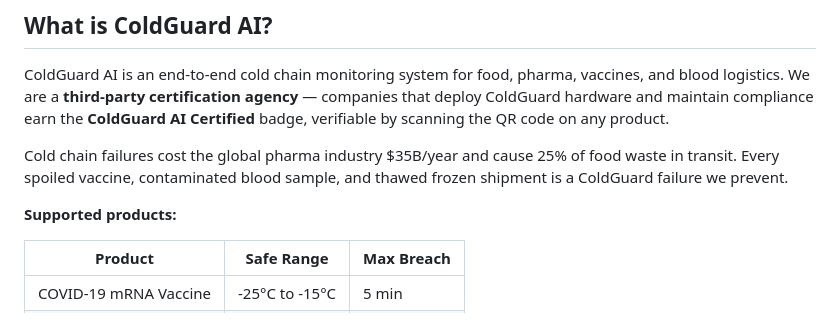
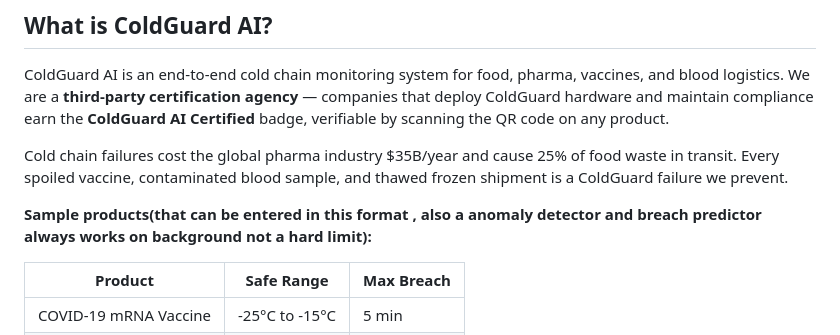
Before and after one commit to Adhivp/coldguard-ai, a Markdown page: README.md, the part around the change. Drawn GitHub-style.

Commit message:
Update README to clarify product examples and anomaly detection features

```diff
--- a/README.md
+++ b/README.md
@@ -30,7 +30,7 @@ ColdGuard AI is an end-to-end cold chain monitoring system for food, pharma, vac
 
 Cold chain failures cost the global pharma industry $35B/year and cause 25% of food waste in transit. Every spoiled vaccine, contaminated blood sample, and thawed frozen shipment is a ColdGuard failure we prevent.
 
-**Supported products:**
+**Sample products(that can be entered in this format , also a anomaly detector and breach predictor always works on background not a hard limit):**
 
 | Product | Safe Range | Max Breach |
 |---|---|---|
```
